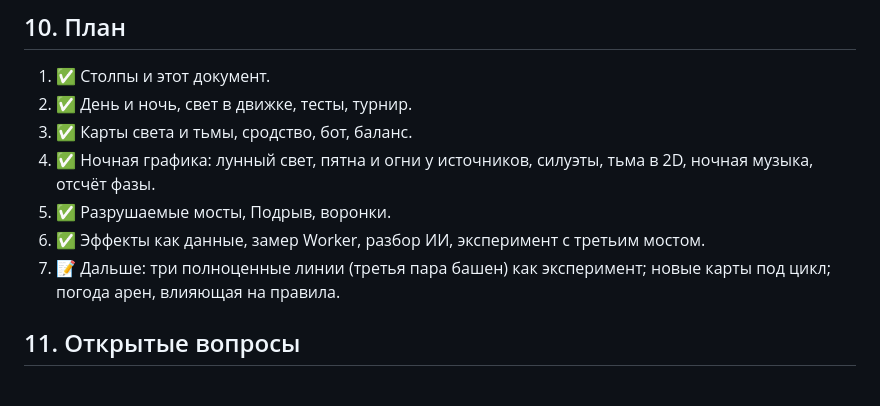
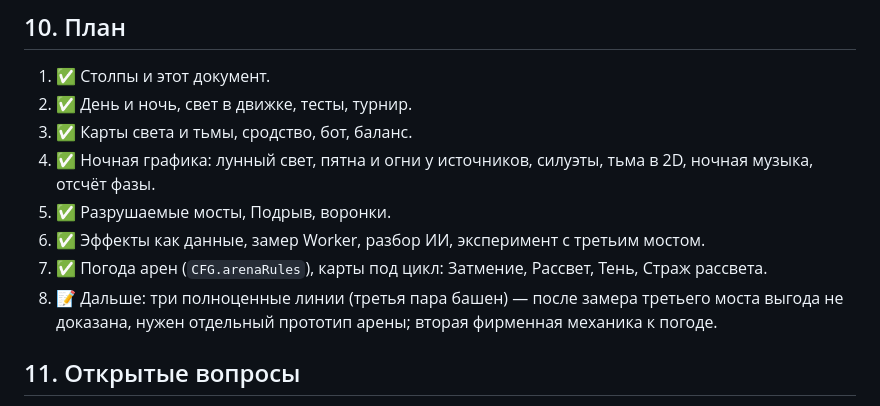
Before and after one commit to andrikm12345-ux/Arena-Clash, a Markdown page: docs/GDD.md, the part around the change. GitHub-like rendering.

```diff
--- a/docs/GDD.md
+++ b/docs/GDD.md
@@ -119,7 +119,8 @@
 4. ✅ Ночная графика: лунный свет, пятна и огни у источников, силуэты, тьма в 2D, ночная музыка, отсчёт фазы.
 5. ✅ Разрушаемые мосты, Подрыв, воронки.
 6. ✅ Эффекты как данные, замер Worker, разбор ИИ, эксперимент с третьим мостом.
-7. 📝 Дальше: три полноценные линии (третья пара башен) как эксперимент; новые карты под цикл; погода арен, влияющая на правила.
+7. ✅ Погода арен (`CFG.arenaRules`), карты под цикл: Затмение, Рассвет, Тень, Страж рассвета.
+8. 📝 Дальше: три полноценные линии (третья пара башен) — после замера третьего моста выгода не доказана, нужен отдельный прототип арены; вторая фирменная механика к погоде.
 
 ## 11. Открытые вопросы
 
```
Also changed, not shown: CHANGELOG.md (+11 -0 lines), docs/CARDS.md (+2 -0 lines).
